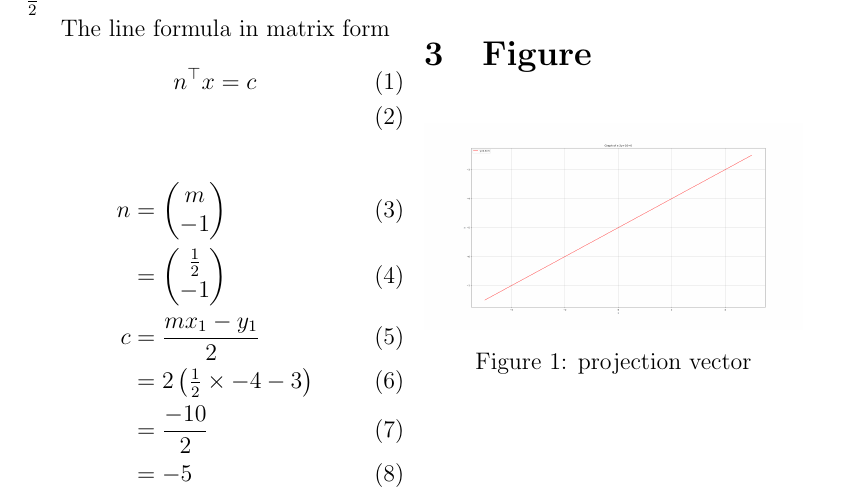
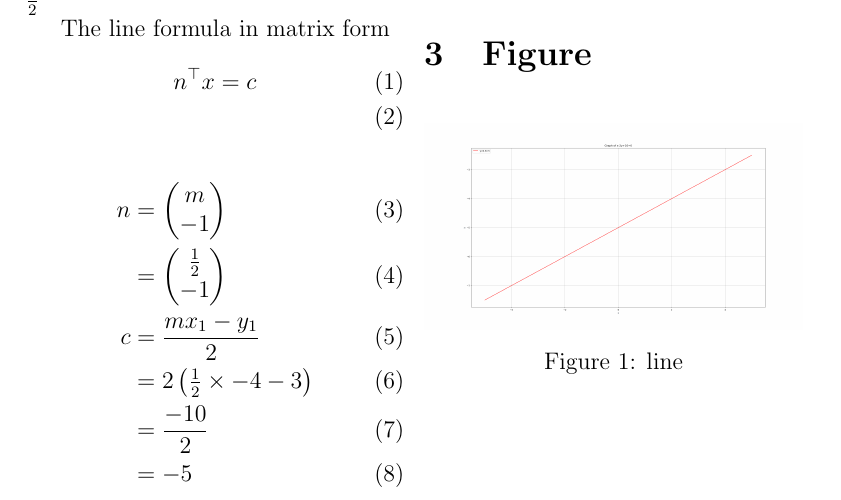
Before and after one commit to prasaddeva287/FWC, a LaTeX document (LINE/11/10.2/2/line.tex): part of the page, cut so that both start at the same text. The pictures show the PDF file LINE/11/10.2/2/line.pdf that the author committed with the source.

Commit message:
Add files via upload

```diff
--- a/LINE/11/10.2/2/line.tex
+++ b/LINE/11/10.2/2/line.tex
@@ -71,7 +71,7 @@ n^\top x&=c\\
 \section{Figure}
 \begin{figure}[h]
 \includegraphics[width=\columnwidth]{fig.png}
-\caption{projection vector}
+\caption{line}
 		\label{fig:Figure}
 \end{figure}
 \end{document}
```
Also changed, not shown: LINE/11/10.2/2/line.pdf, 2 other files.
